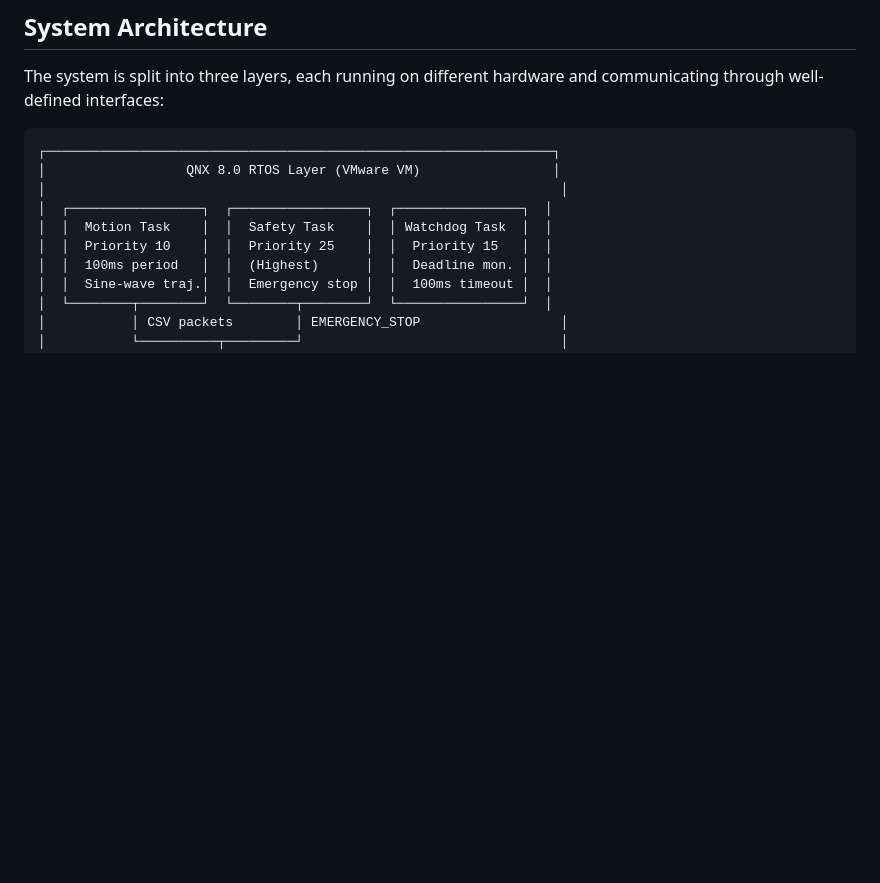
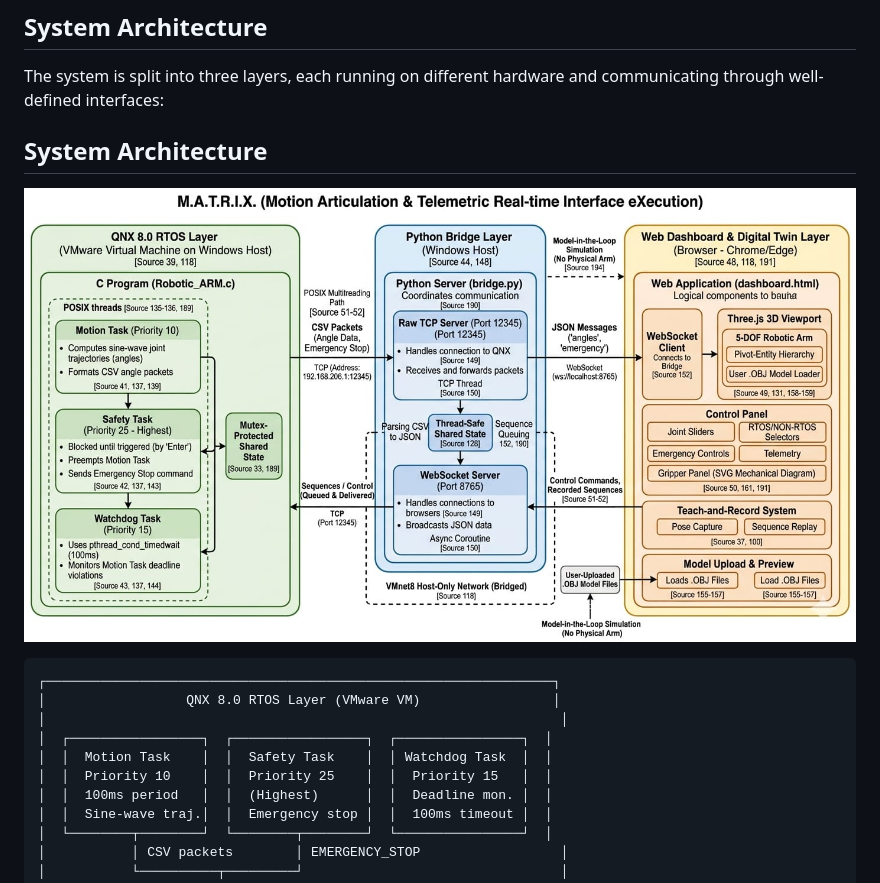
Before and after one commit to Anishparnapalli/MATRIX---Motion-Articulation-Telemetric-Real-time-Interface-eXecution., a Markdown page: README.md, the part around the change. Rendered like a GitHub page; blank space fills up the shorter version.

Commit message:
Add system architecture diagram to README
Added a diagram to illustrate the system architecture.

````diff
--- a/README.md
+++ b/README.md
@@ -49,6 +49,10 @@ The system runs entirely on a standard laptop. No physical robotic hardware is r
 ## System Architecture
 
 The system is split into three layers, each running on different hardware and communicating through well-defined interfaces:
+
+## System Architecture
+
+![System Architecture](architecture.png)
 
 ```
 ┌─────────────────────────────────────────────────────────────────┐
````
